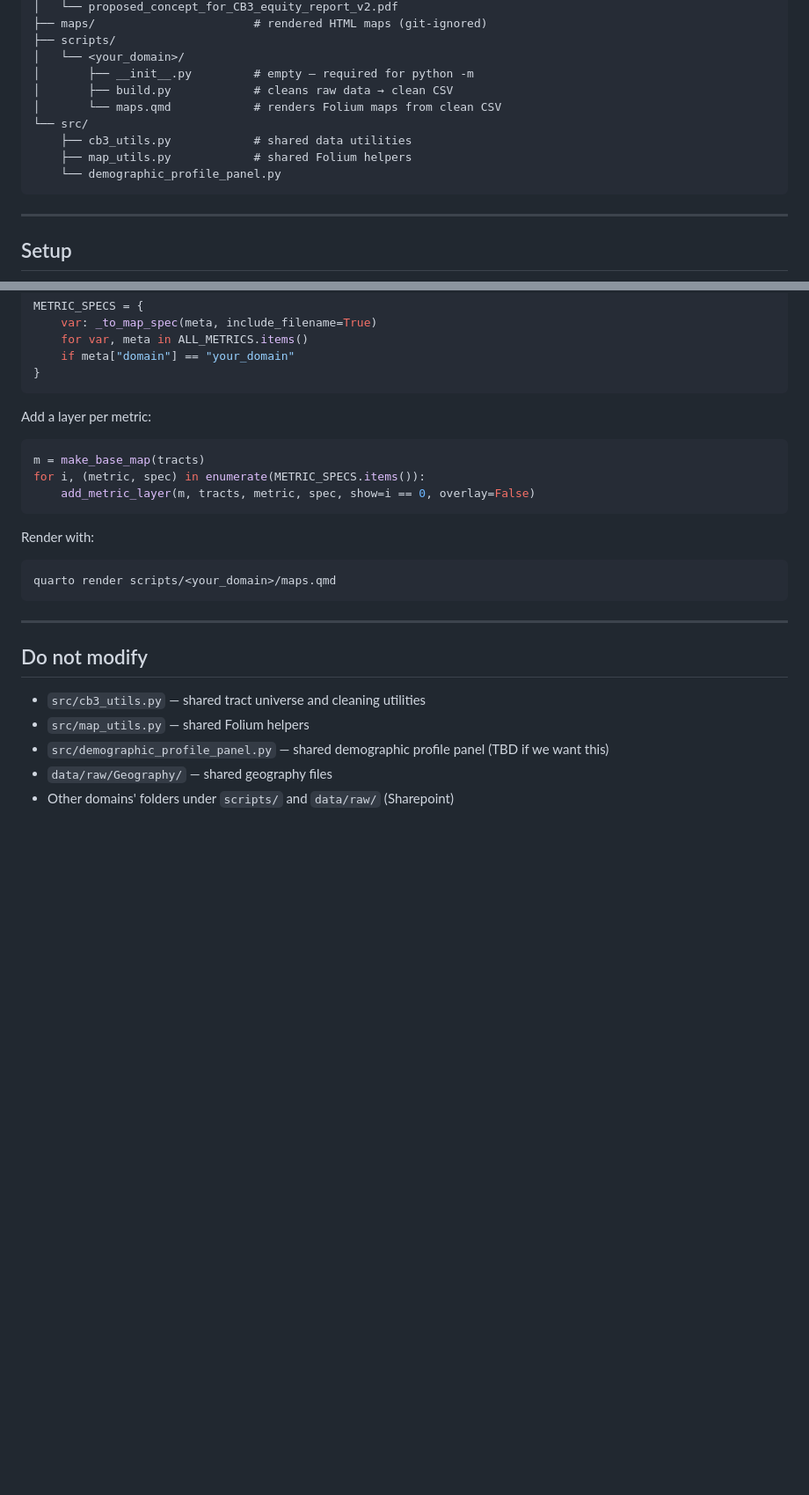
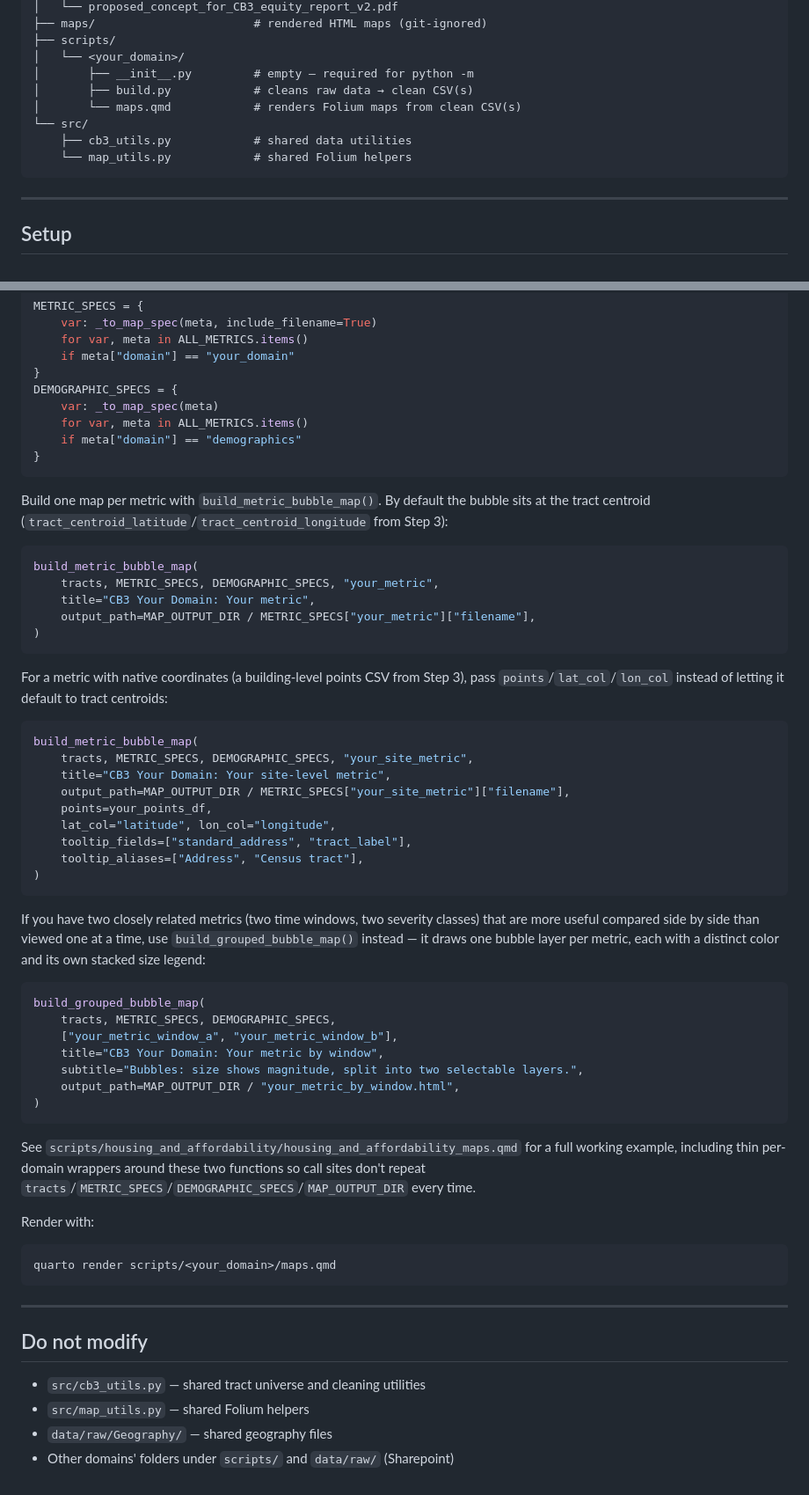
Before and after one commit to gh-islg/CB3_working, a Markdown page: README.md, 2 parts joined by grey strips. Shown at 88% size. Drawn GitHub-style; blank space fills up the shorter version.

Commit message:
overhaul the README

````diff
--- a/README.md
+++ b/README.md
@@ -29,12 +29,11 @@ CB3_working/
 ├── scripts/
 │   └── <your_domain>/
 │       ├── __init__.py         # empty — required for python -m
-│       ├── build.py            # cleans raw data → clean CSV
-│       └── maps.qmd            # renders Folium maps from clean CSV
+│       ├── build.py            # cleans raw data → clean CSV(s)
+│       └── maps.qmd            # renders Folium maps from clean CSV(s)
 └── src/
     ├── cb3_utils.py            # shared data utilities
-    ├── map_utils.py            # shared Folium helpers
-    └── demographic_profile_panel.py
+    └── map_utils.py            # shared Folium helpers
 ```
 
 ---
@@ -204,15 +258,50 @@ METRIC_SPECS = {
     for var, meta in ALL_METRICS.items()
     if meta["domain"] == "your_domain"
 }
+DEMOGRAPHIC_SPECS = {
+    var: _to_map_spec(meta)
+    for var, meta in ALL_METRICS.items()
+    if meta["domain"] == "demographics"
+}
 ```
 
-Add a layer per metric:
+Build one map per metric with `build_metric_bubble_map()`. By default the bubble sits at the tract centroid (`tract_centroid_latitude`/`tract_centroid_longitude` from Step 3):
 
 ```python
-m = make_base_map(tracts)
-for i, (metric, spec) in enumerate(METRIC_SPECS.items()):
-    add_metric_layer(m, tracts, metric, spec, show=i == 0, overlay=False)
+build_metric_bubble_map(
+    tracts, METRIC_SPECS, DEMOGRAPHIC_SPECS, "your_metric",
+    title="CB3 Your Domain: Your metric",
+    output_path=MAP_OUTPUT_DIR / METRIC_SPECS["your_metric"]["filename"],
+)
 ```
+
+For a metric with native coordinates (a building-level points CSV from Step 3), pass `points`/`lat_col`/`lon_col` instead of letting it default to tract centroids:
+
+```python
+build_metric_bubble_map(
+    tracts, METRIC_SPECS, DEMOGRAPHIC_SPECS, "your_site_metric",
+    title="CB3 Your Domain: Your site-level metric",
+    output_path=MAP_OUTPUT_DIR / METRIC_SPECS["your_site_metric"]["filename"],
+    points=your_points_df,
+    lat_col="latitude", lon_col="longitude",
+    tooltip_fields=["standard_address", "tract_label"],
+    tooltip_aliases=["Address", "Census tract"],
+)
+```
+
+If you have two closely related metrics (two time windows, two severity classes) that are more useful compared side by side than viewed one at a time, use `build_grouped_bubble_map()` instead — it draws one bubble layer per metric, each with a distinct color and its own stacked size legend:
+
+```python
+build_grouped_bubble_map(
+    tracts, METRIC_SPECS, DEMOGRAPHIC_SPECS,
+    ["your_metric_window_a", "your_metric_window_b"],
+    title="CB3 Your Domain: Your metric by window",
+    subtitle="Bubbles: size shows magnitude, split into two selectable layers.",
+    output_path=MAP_OUTPUT_DIR / "your_metric_by_window.html",
+)
+```
+
+See `scripts/housing_and_affordability/housing_and_affordability_maps.qmd` for a full working example, including thin per-domain wrappers around these two functions so call sites don't repeat `tracts`/`METRIC_SPECS`/`DEMOGRAPHIC_SPECS`/`MAP_OUTPUT_DIR` every time.
 
 Render with:
 
@@ -226,6 +315,5 @@ quarto render scripts/<your_domain>/maps.qmd
 
 - `src/cb3_utils.py` — shared tract universe and cleaning utilities
 - `src/map_utils.py` — shared Folium helpers
-- `src/demographic_profile_panel.py` — shared demographic profile panel (TBD if we want this)
 - `data/raw/Geography/` — shared geography files
 - Other domains' folders under `scripts/` and `data/raw/` (Sharepoint)
````
Also changed, not shown: other parts of README.md (+79 -24 lines).
